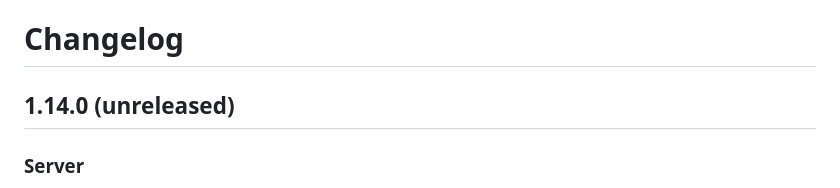
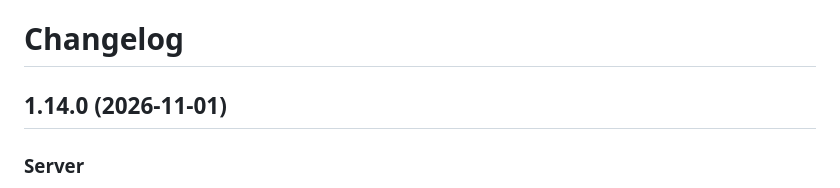
Before and after one commit to sinful1992/wanderstamp, a Markdown page: CHANGELOG.md, the part around the change. Drawn GitHub-style.

Commit message:
CHANGELOG: 1.14.0 dated

```diff
--- a/CHANGELOG.md
+++ b/CHANGELOG.md
@@ -1,6 +1,6 @@
 # Changelog
 
-## 1.14.0 (unreleased)
+## 1.14.0 (2026-11-01)
 
 ### Server
 - Undo: deleting a pin or a trip keeps it for 30 seconds, so Undo puts back everything that went with it (photos, packing, share link, tracks). An ended trip can be reopened.
```
